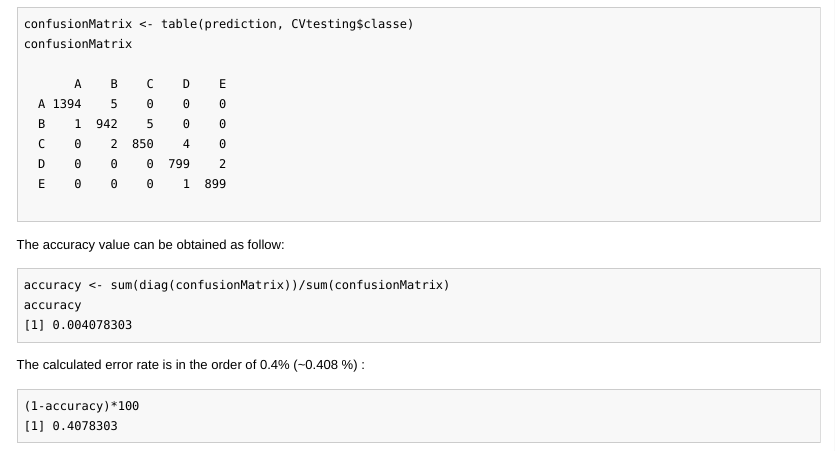
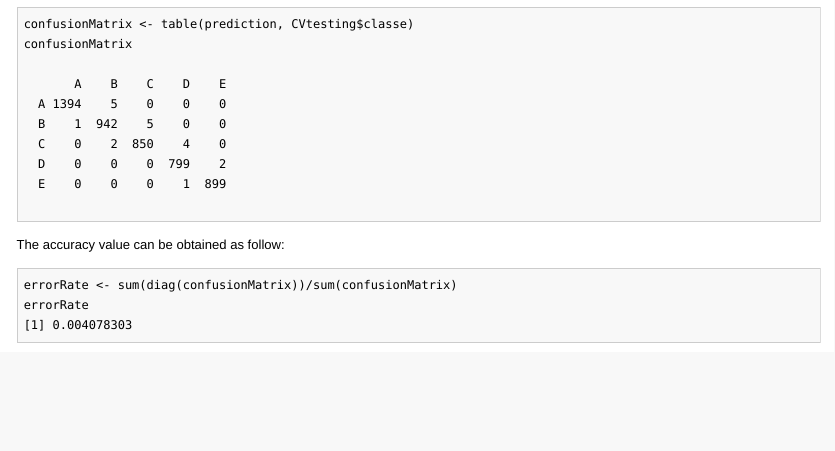
Before and after one commit to jaspart/datasciencecoursera, an R Markdown document (PracticalMachineLearningR.Rmd): the page in a window 1100 px wide, from 2000 px down. The pictures show the output file PracticalMachineLearningR.html that the author committed with the source, opened offline.

Commit message:
accuracy=>error rate

````diff
--- a/PracticalMachineLearningR.Rmd
+++ b/PracticalMachineLearningR.Rmd
@@ -115,13 +115,7 @@ confusionMatrix
 
 The accuracy value can be obtained as follow:
 ```{r results='asis', echo=FALSE}
-accuracy <- sum(diag(confusionMatrix))/sum(confusionMatrix)
-accuracy
+errorRate <- sum(diag(confusionMatrix))/sum(confusionMatrix)
+errorRate
 [1] 0.004078303
 ```
-
-The calculated error rate is in the order of 0.4% (~0.408 %) :
-```{r results='asis', echo=FALSE}
-(1-accuracy)*100
-[1] 0.4078303
-```
````
Also changed, not shown: PracticalMachineLearningR.html.
